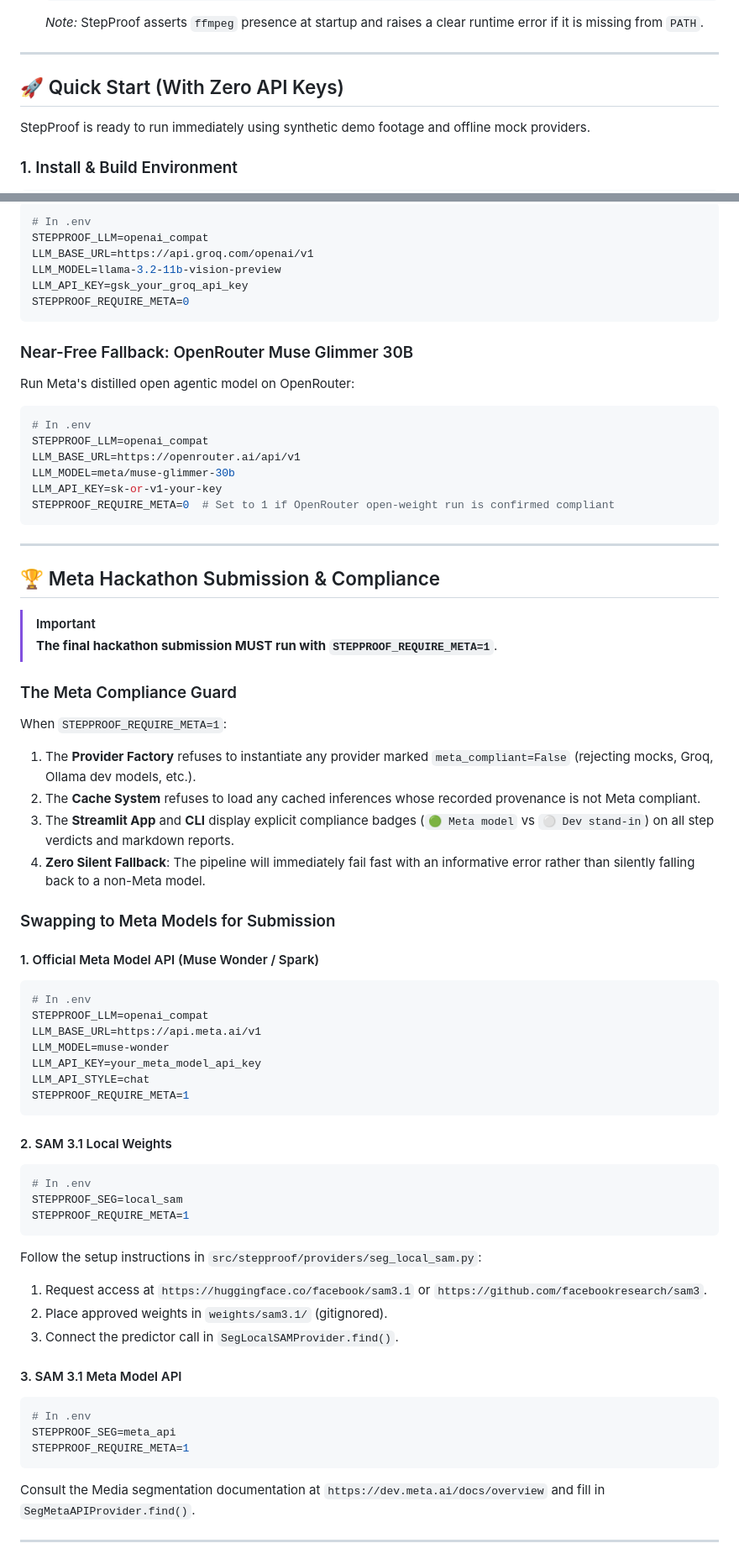
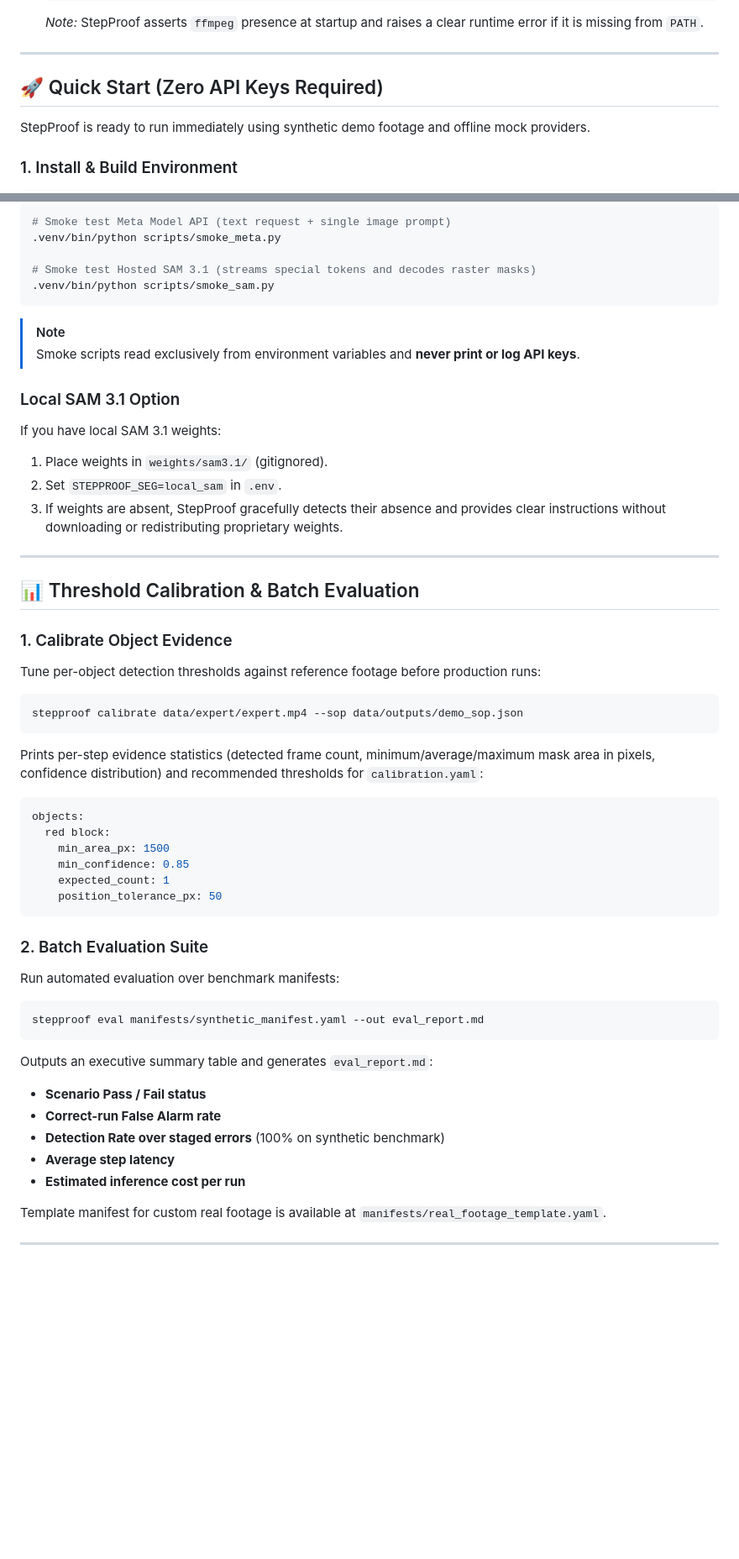
Before and after one commit to loveyadav1015/StepProof, a Markdown page: README.md, 2 parts joined by grey strips. Shown at 84% size. GitHub-like rendering; blank space fills up the shorter version.

Commit message:
docs: update README with Phase 2 features, Meta API, calibration, and eval details

````diff
--- a/README.md
+++ b/README.md
@@ -31,7 +31,7 @@ StepProof is designed around a **free-first, Meta-compliant architecture**:
 
 ---
 
-## 🚀 Quick Start (With Zero API Keys)
+## 🚀 Quick Start (Zero API Keys Required)
 
 StepProof is ready to run immediately using synthetic demo footage and offline mock providers.
 
@@ -92,68 +127,51 @@ STEPPROOF_REQUIRE_META=0
 ```bash
-# In .env
-STEPPROOF_LLM=openai_compat
-LLM_BASE_URL=https://api.groq.com/openai/v1
-LLM_MODEL=llama-3.2-11b-vision-preview
-LLM_API_KEY=gsk_your_groq_api_key
-STEPPROOF_REQUIRE_META=0
+# Smoke test Meta Model API (text request + single image prompt)
+.venv/bin/python scripts/smoke_meta.py
+
+# Smoke test Hosted SAM 3.1 (streams special tokens and decodes raster masks)
+.venv/bin/python scripts/smoke_sam.py
 ```
+> [!NOTE]
+> Smoke scripts read exclusively from environment variables and **never print or log API keys**.
 
-### Near-Free Fallback: OpenRouter Muse Glimmer 30B
-Run Meta's distilled open agentic model on OpenRouter:
-```bash
-# In .env
-STEPPROOF_LLM=openai_compat
-LLM_BASE_URL=https://openrouter.ai/api/v1
-LLM_MODEL=meta/muse-glimmer-30b
-LLM_API_KEY=sk-or-v1-your-key
-STEPPROOF_REQUIRE_META=0  # Set to 1 if OpenRouter open-weight run is confirmed compliant
-```
+### Local SAM 3.1 Option
+If you have local SAM 3.1 weights:
+1. Place weights in `weights/sam3.1/` (gitignored).
+2. Set `STEPPROOF_SEG=local_sam` in `.env`.
+3. If weights are absent, StepProof gracefully detects their absence and provides clear instructions without downloading or redistributing proprietary weights.
 
 ---
 
-## 🏆 Meta Hackathon Submission & Compliance
+## 📊 Threshold Calibration & Batch Evaluation
 
-> [!IMPORTANT]
-> **The final hackathon submission MUST run with `STEPPROOF_REQUIRE_META=1`**.
-
-### The Meta Compliance Guard
-When `STEPPROOF_REQUIRE_META=1`:
-1. The **Provider Factory** refuses to instantiate any provider marked `meta_compliant=False` (rejecting mocks, Groq, Ollama dev models, etc.).
-2. The **Cache System** refuses to load any cached inferences whose recorded provenance is not Meta compliant.
-3. The **Streamlit App** and **CLI** display explicit compliance badges (`🟢 Meta model` vs `⚪ Dev stand-in`) on all step verdicts and markdown reports.
-4. **Zero Silent Fallback**: The pipeline will immediately fail fast with an informative error rather than silently falling back to a non-Meta model.
-
-### Swapping to Meta Models for Submission
-
-#### 1. Official Meta Model API (Muse Wonder / Spark)
+### 1. Calibrate Object Evidence
+Tune per-object detection thresholds against reference footage before production runs:
 ```bash
-# In .env
-STEPPROOF_LLM=openai_compat
-LLM_BASE_URL=https://api.meta.ai/v1
-LLM_MODEL=muse-wonder
-LLM_API_KEY=your_meta_model_api_key
-LLM_API_STYLE=chat
-STEPPROOF_REQUIRE_META=1
+stepproof calibrate data/expert/expert.mp4 --sop data/outputs/demo_sop.json
+```
+Prints per-step evidence statistics (detected frame count, minimum/average/maximum mask area in pixels, confidence distribution) and recommended thresholds for `calibration.yaml`:
+```yaml
+objects:
+  red block:
+    min_area_px: 1500
+    min_confidence: 0.85
+    expected_count: 1
+    position_tolerance_px: 50
 ```
 
-#### 2. SAM 3.1 Local Weights
+### 2. Batch Evaluation Suite
+Run automated evaluation over benchmark manifests:
 ```bash
-# In .env
-STEPPROOF_SEG=local_sam
-STEPPROOF_REQUIRE_META=1
+stepproof eval manifests/synthetic_manifest.yaml --out eval_report.md
 ```
-Follow the setup instructions in `src/stepproof/providers/seg_local_sam.py`:
-1. Request access at `https://huggingface.co/facebook/sam3.1` or `https://github.com/facebookresearch/sam3`.
-2. Place approved weights in `weights/sam3.1/` (gitignored).
-3. Connect the predictor call in `SegLocalSAMProvider.find()`.
+Outputs an executive summary table and generates `eval_report.md`:
+- **Scenario Pass / Fail status**
+- **Correct-run False Alarm rate**
+- **Detection Rate over staged errors** (100% on synthetic benchmark)
+- **Average step latency**
+- **Estimated inference cost per run**
 
-#### 3. SAM 3.1 Meta Model API
-```bash
-# In .env
-STEPPROOF_SEG=meta_api
-STEPPROOF_REQUIRE_META=1
-```
-Consult the Media segmentation documentation at `https://dev.meta.ai/docs/overview` and fill in `SegMetaAPIProvider.find()`.
+Template manifest for custom real footage is available at `manifests/real_footage_template.yaml`.
 
 ---
 
````
Also changed, not shown: other parts of README.md (+138 -61 lines).
